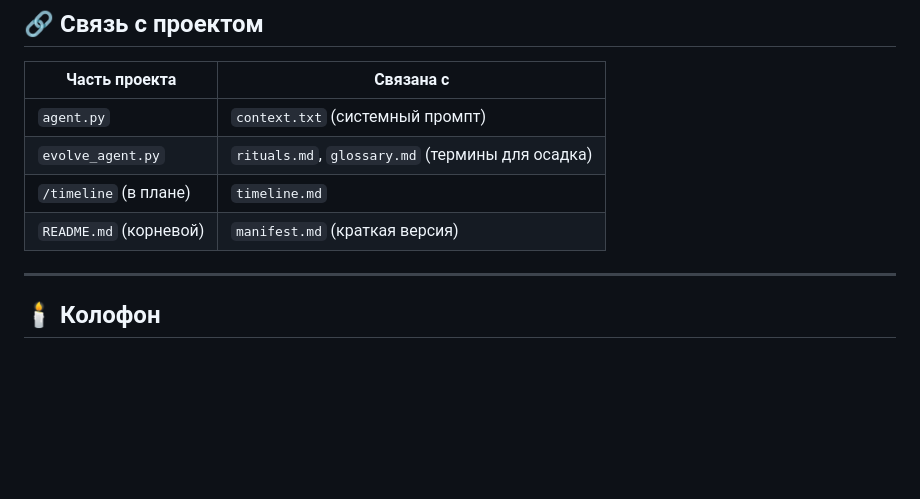
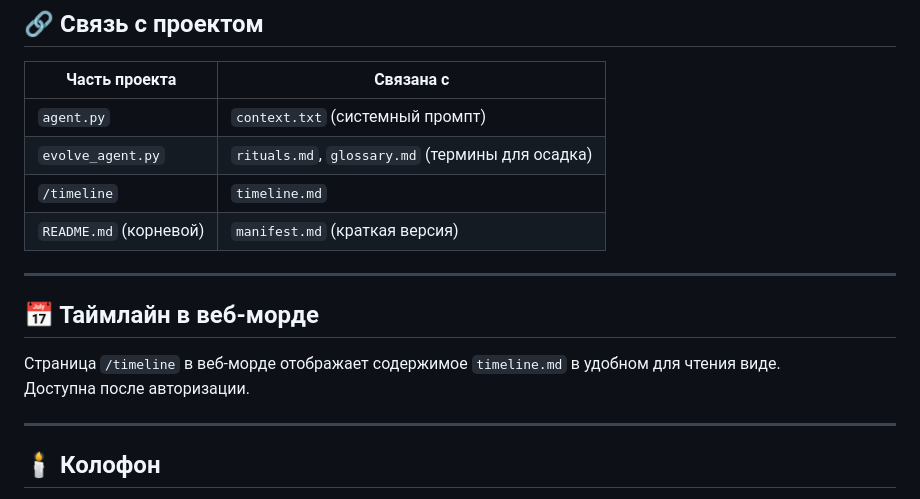
Before and after one commit to qwestomir99-crypto/ansamb_sledov_bot, a Markdown page: library/README.md, the part around the change. GitHub-like rendering; blank space fills up the shorter version.

```diff
--- a/library/README.md
+++ b/library/README.md
@@ -56,8 +56,15 @@
 |---------------|-----------|
 | `agent.py` | `context.txt` (системный промпт) |
 | `evolve_agent.py` | `rituals.md`, `glossary.md` (термины для осадка) |
-| `/timeline` (в плане) | `timeline.md` |
+| `/timeline` | `timeline.md` |
 | `README.md` (корневой) | `manifest.md` (краткая версия) |
+
+---
+
+## 📅 Таймлайн в веб-морде
+
+Страница `/timeline` в веб-морде отображает содержимое `timeline.md` в удобном для чтения виде.
+Доступна после авторизации.
 
 ---
 
```
